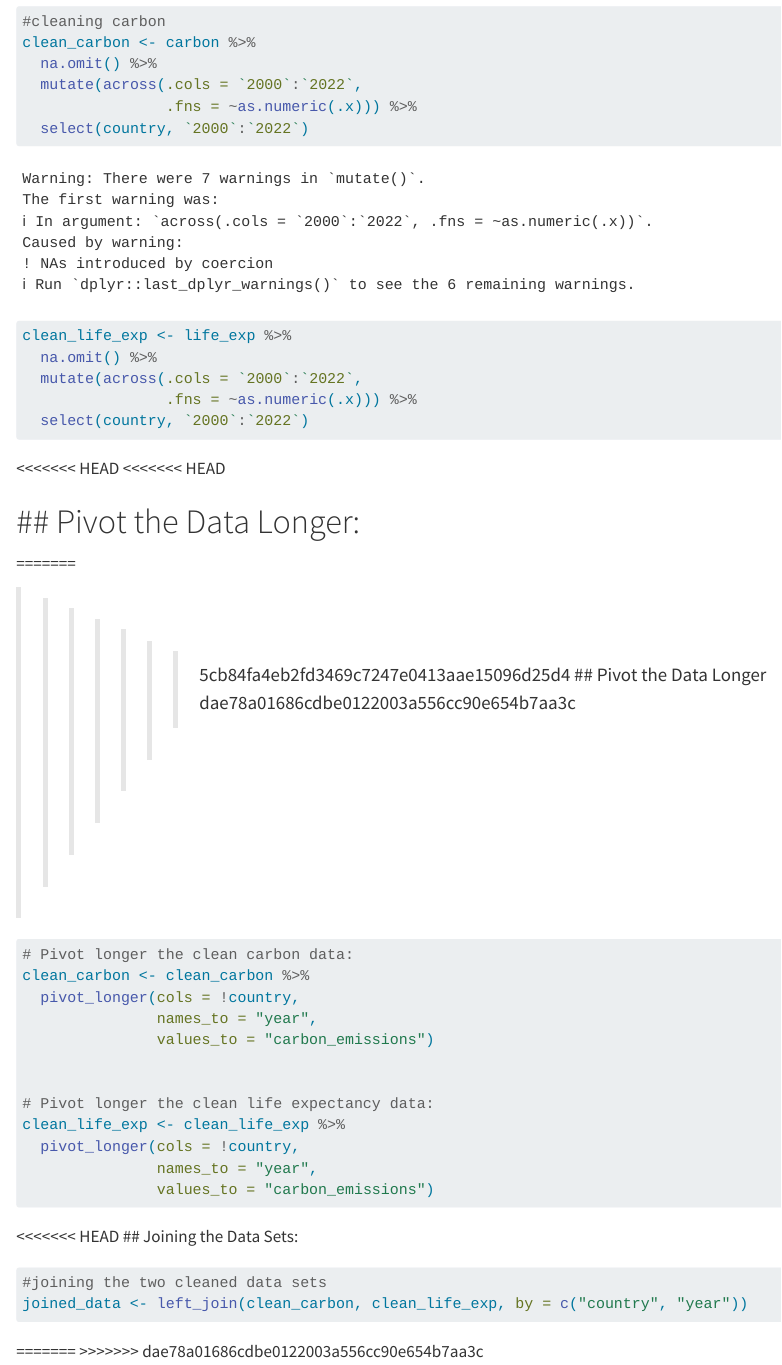
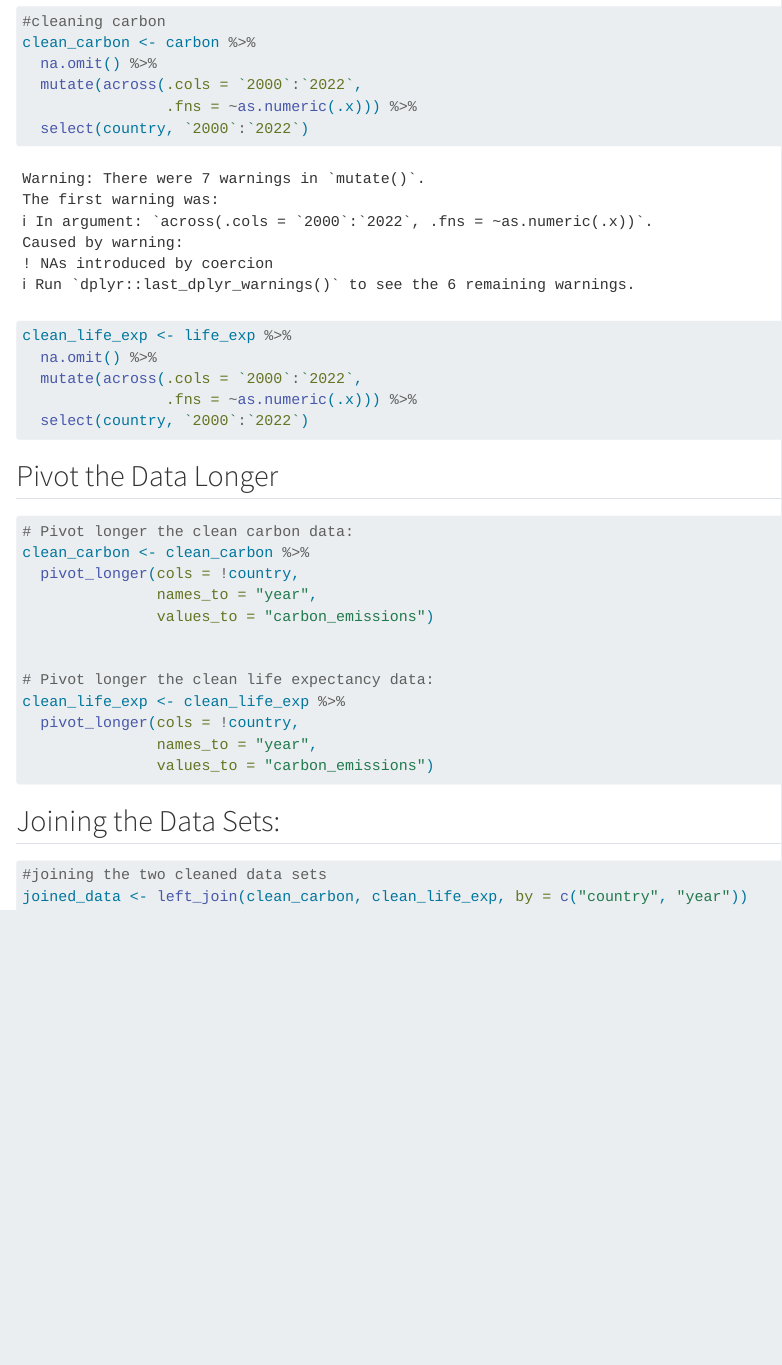
Before and after one commit to MatinaSLampsas/group_project, a Quarto document (Practice_Quarto.qmd): the page in a window 1100 px wide, from 1670 px down. Rendered offline with R 4.5, knitr and Pandoc in place of Quarto, with nearby package versions.

Commit message:
deleted extra HEAD stuff

````diff
--- a/Practice_Quarto.qmd
+++ b/Practice_Quarto.qmd
@@ -48,16 +49,8 @@ clean_life_exp <- life_exp %>%
                 .fns = ~as.numeric(.x))) %>%
   select(country, `2000`:`2022`)
 ```
-<<<<<<< HEAD
-<<<<<<< HEAD
 
-## Pivot the Data Longer:
-=======
-=======
-
->>>>>>> 5cb84fa4eb2fd3469c7247e0413aae15096d25d4
 ## Pivot the Data Longer
->>>>>>> dae78a01686cdbe0122003a556cc90e654b7aa3c
 
 ```{r}
 # Pivot longer the clean carbon data:
@@ -76,12 +69,10 @@ clean_life_exp <- clean_life_exp %>%
 
 ```
 
-<<<<<<< HEAD
+
 ## Joining the Data Sets:
 
 ```{r}
 #joining the two cleaned data sets
 joined_data <- left_join(clean_carbon, clean_life_exp, by = c("country", "year"))
 ```
-=======
->>>>>>> dae78a01686cdbe0122003a556cc90e654b7aa3c
````
Also changed, not shown: Practice_Quarto.qmd (1 more changed lines).
